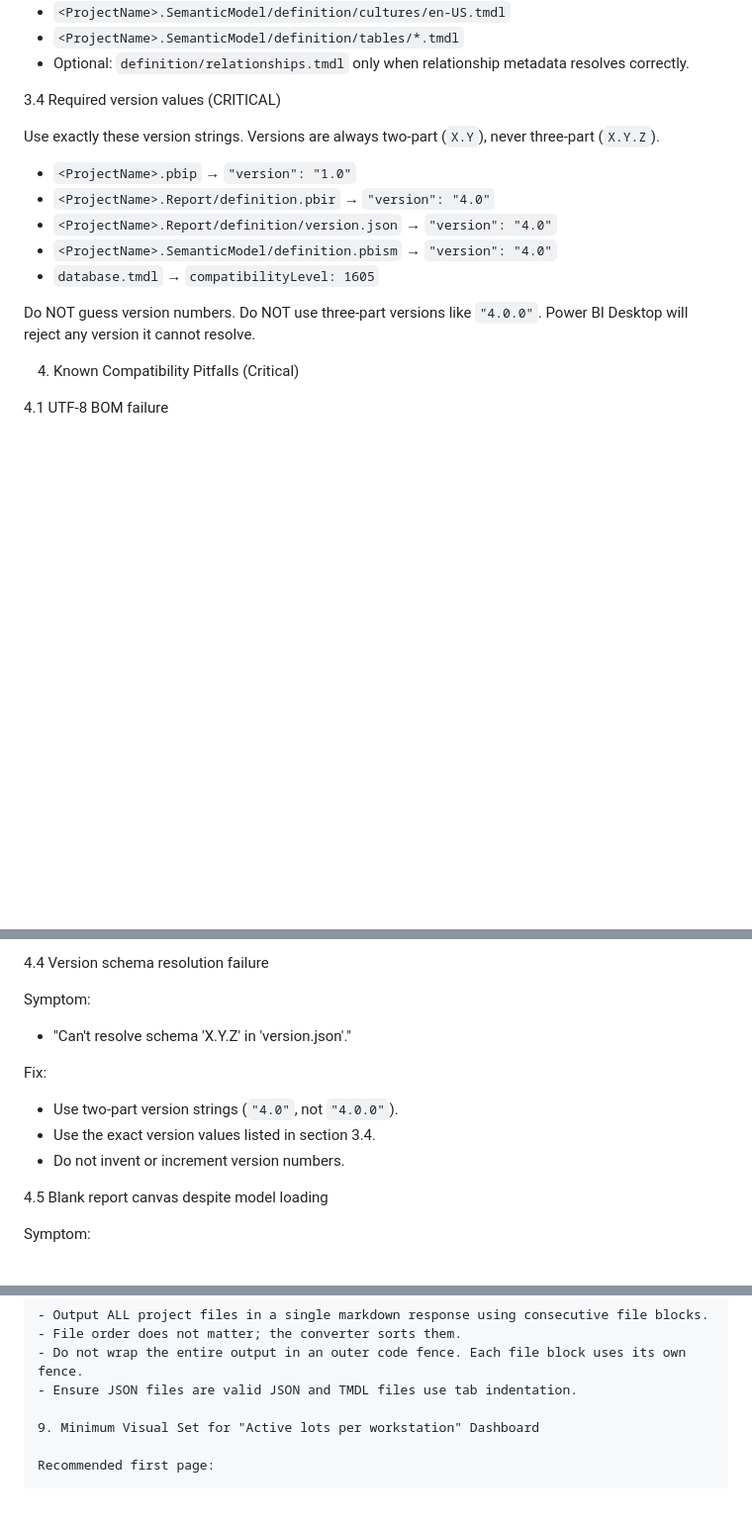
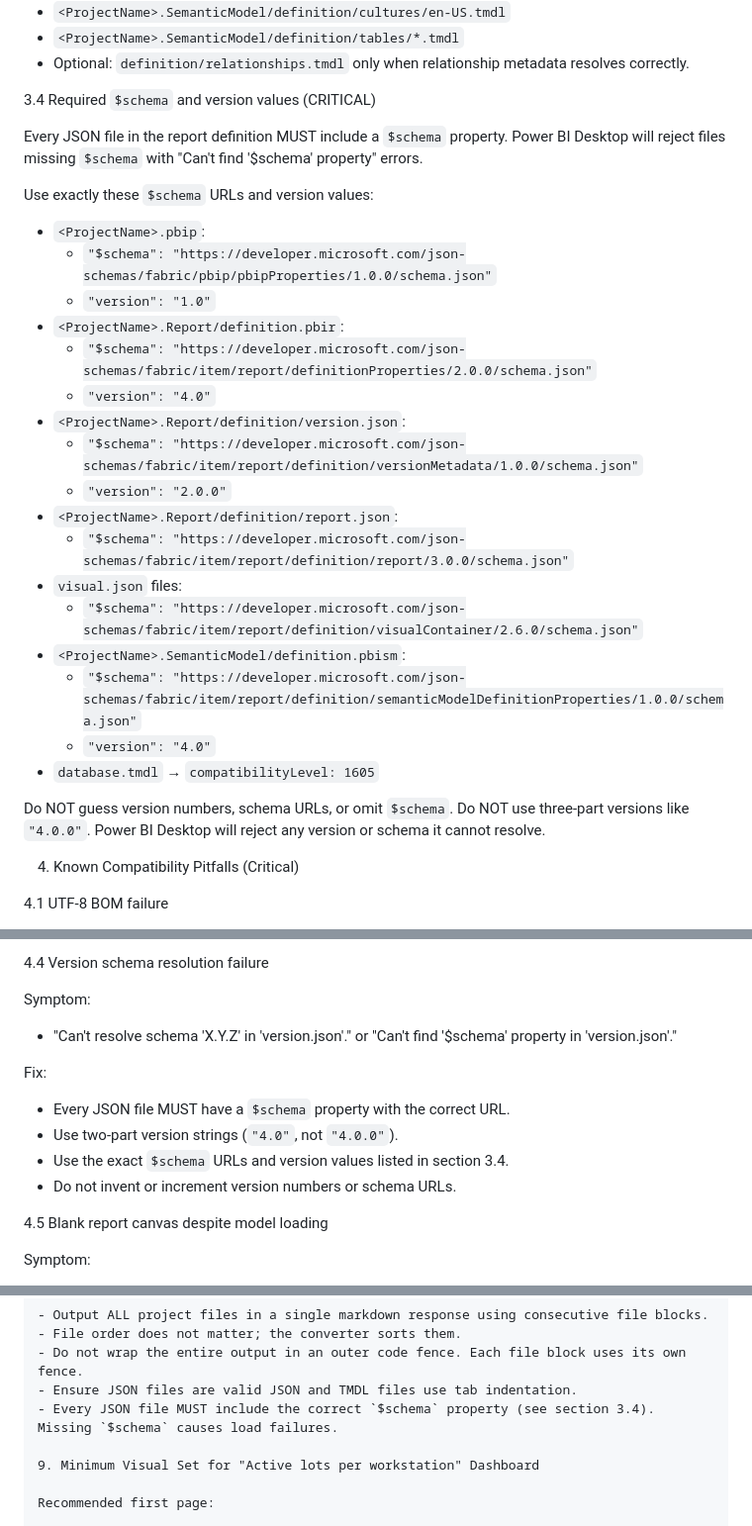
Before and after one commit to Jufkica/pbip-md-bridge, a Markdown page: AI Agent Skill Power BI Project Builder (PBIP + TMDL).md, 3 parts joined by grey strips. Shown at 99% size. Rendered like a GitHub page; blank space fills up the shorter version.

Commit message:
docs: add required  URLs to skill file
Power BI Desktop requires  in all JSON files when loading
externally-created PBIP projects. Added exact  URLs for:
- .pbip, definition.pbir, version.json, report.json, visual.json, .pbism

Updated version.json to use versionMetadata/1.0.0 schema with
version 2.0.0 (validated against community PBIP templates).
Updated pitfall 4.4 to cover missing  errors.

Co-Authored-By: Oz <oz-agent@warp.dev>

```diff
--- a/AI Agent Skill Power BI Project Builder (PBIP + TMDL).md
+++ b/AI Agent Skill Power BI Project Builder (PBIP + TMDL).md
@@ -58,17 +58,31 @@ For modern Desktop/TMDL projects, use:
 - `<ProjectName>.SemanticModel/definition/tables/*.tmdl`
 - Optional: `definition/relationships.tmdl` only when relationship metadata resolves correctly.
 
-3.4 Required version values (CRITICAL)
+3.4 Required `$schema` and version values (CRITICAL)
 
-Use exactly these version strings. Versions are always two-part (`X.Y`), never three-part (`X.Y.Z`).
+Every JSON file in the report definition MUST include a `$schema` property. Power BI Desktop will reject files missing `$schema` with "Can't find '$schema' property" errors.
 
-- `<ProjectName>.pbip` → `"version": "1.0"`
-- `<ProjectName>.Report/definition.pbir` → `"version": "4.0"`
-- `<ProjectName>.Report/definition/version.json` → `"version": "4.0"`
-- `<ProjectName>.SemanticModel/definition.pbism` → `"version": "4.0"`
+Use exactly these `$schema` URLs and version values:
+
+- `<ProjectName>.pbip`:
+  - `"$schema": "https://developer.microsoft.com/json-schemas/fabric/pbip/pbipProperties/1.0.0/schema.json"`
+  - `"version": "1.0"`
+- `<ProjectName>.Report/definition.pbir`:
+  - `"$schema": "https://developer.microsoft.com/json-schemas/fabric/item/report/definitionProperties/2.0.0/schema.json"`
+  - `"version": "4.0"`
+- `<ProjectName>.Report/definition/version.json`:
+  - `"$schema": "https://developer.microsoft.com/json-schemas/fabric/item/report/definition/versionMetadata/1.0.0/schema.json"`
+  - `"version": "2.0.0"`
+- `<ProjectName>.Report/definition/report.json`:
+  - `"$schema": "https://developer.microsoft.com/json-schemas/fabric/item/report/definition/report/3.0.0/schema.json"`
+- `visual.json` files:
+  - `"$schema": "https://developer.microsoft.com/json-schemas/fabric/item/report/definition/visualContainer/2.6.0/schema.json"`
+- `<ProjectName>.SemanticModel/definition.pbism`:
+  - `"$schema": "https://developer.microsoft.com/json-schemas/fabric/item/report/definition/semanticModelDefinitionProperties/1.0.0/schema.json"`
+  - `"version": "4.0"`
 - `database.tmdl` → `compatibilityLevel: 1605`
 
-Do NOT guess version numbers. Do NOT use three-part versions like `"4.0.0"`. Power BI Desktop will reject any version it cannot resolve.
+Do NOT guess version numbers, schema URLs, or omit `$schema`. Do NOT use three-part versions like `"4.0.0"`. Power BI Desktop will reject any version or schema it cannot resolve.
 
 4. Known Compatibility Pitfalls (Critical)
 
@@ -107,13 +121,14 @@ Fix:
 
 Symptom:
 
-- "Can't resolve schema 'X.Y.Z' in 'version.json'."
+- "Can't resolve schema 'X.Y.Z' in 'version.json'." or "Can't find '$schema' property in 'version.json'."
 
 Fix:
 
+- Every JSON file MUST have a `$schema` property with the correct URL.
 - Use two-part version strings (`"4.0"`, not `"4.0.0"`).
-- Use the exact version values listed in section 3.4.
-- Do not invent or increment version numbers.
+- Use the exact `$schema` URLs and version values listed in section 3.4.
+- Do not invent or increment version numbers or schema URLs.
 
 4.5 Blank report canvas despite model loading
 
@@ -297,6 +316,7 @@ database MyReport
 - File order does not matter; the converter sorts them.
 - Do not wrap the entire output in an outer code fence. Each file block uses its own fence.
 - Ensure JSON files are valid JSON and TMDL files use tab indentation.
+- Every JSON file MUST include the correct `$schema` property (see section 3.4). Missing `$schema` causes load failures.
 
 9. Minimum Visual Set for "Active lots per workstation" Dashboard
 
```
Also changed, not shown: other parts of AI Agent Skill Power BI Project Builder (PBIP + TMDL).md (+8 -4 lines).
